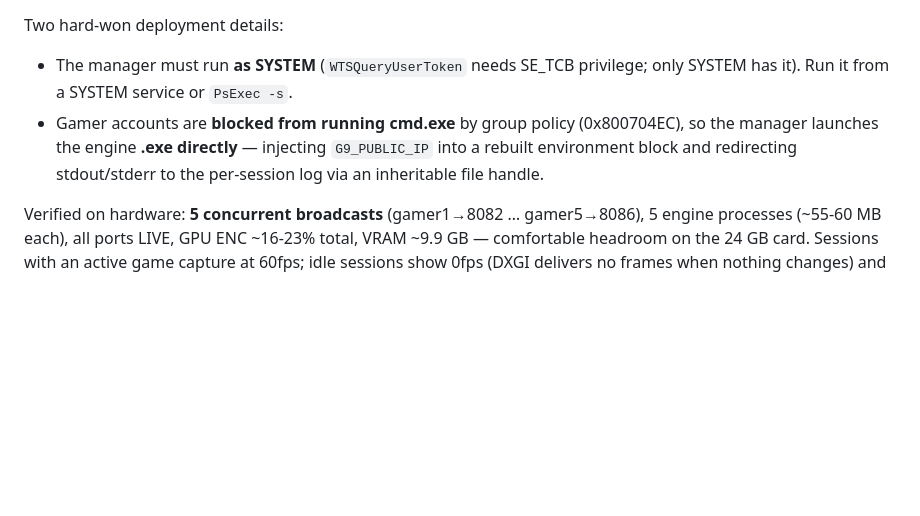
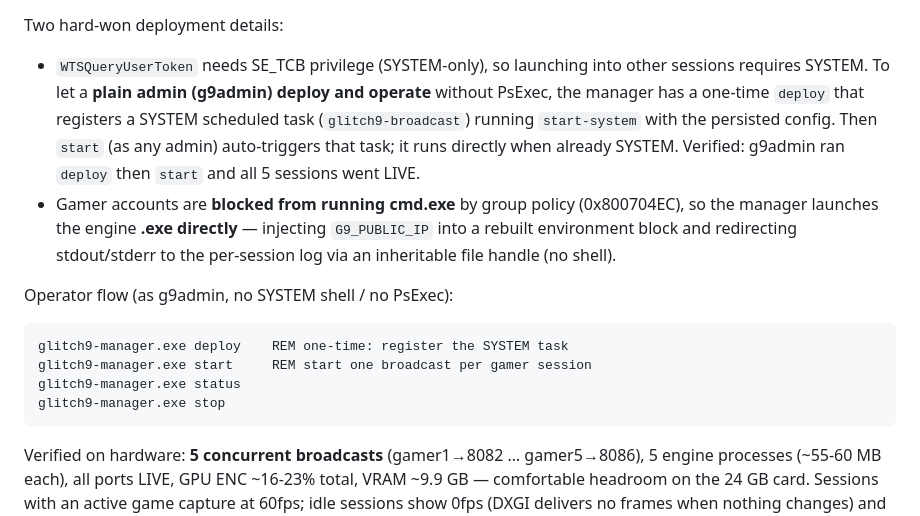
Before and after one commit to priynshuchouhn/glitch9-stream, a Markdown page: POC-REPORT.md, the part around the change. GitHub-like rendering; blank space fills up the shorter version.

Commit message:
docs: g9admin deploy+start flow (SYSTEM task auto-elevation) verified

````diff
--- a/POC-REPORT.md
+++ b/POC-REPORT.md
@@ -314,12 +314,25 @@ the session's user token (`WTSQueryUserToken` + `CreateProcessAsUserW`) — no
 PsExec, no PowerShell. Deterministic port = `base_port + session_id`.
 
 Two hard-won deployment details:
-- The manager must run **as SYSTEM** (`WTSQueryUserToken` needs SE_TCB privilege;
-  only SYSTEM has it). Run it from a SYSTEM service or `PsExec -s`.
+- `WTSQueryUserToken` needs SE_TCB privilege (SYSTEM-only), so launching into other
+  sessions requires SYSTEM. To let a **plain admin (g9admin) deploy and operate**
+  without PsExec, the manager has a one-time `deploy` that registers a SYSTEM
+  scheduled task (`glitch9-broadcast`) running `start-system` with the persisted
+  config. Then `start` (as any admin) auto-triggers that task; it runs directly
+  when already SYSTEM. Verified: g9admin ran `deploy` then `start` and all 5
+  sessions went LIVE.
 - Gamer accounts are **blocked from running cmd.exe** by group policy
   (0x800704EC), so the manager launches the engine **.exe directly** — injecting
   `G9_PUBLIC_IP` into a rebuilt environment block and redirecting stdout/stderr to
-  the per-session log via an inheritable file handle.
+  the per-session log via an inheritable file handle (no shell).
+
+Operator flow (as g9admin, no SYSTEM shell / no PsExec):
+```bat
+glitch9-manager.exe deploy    REM one-time: register the SYSTEM task
+glitch9-manager.exe start     REM start one broadcast per gamer session
+glitch9-manager.exe status
+glitch9-manager.exe stop
+```
 
 Verified on hardware: **5 concurrent broadcasts** (gamer1→8082 … gamer5→8086),
 5 engine processes (~55-60 MB each), all ports LIVE, GPU ENC ~16-23% total, VRAM
````
